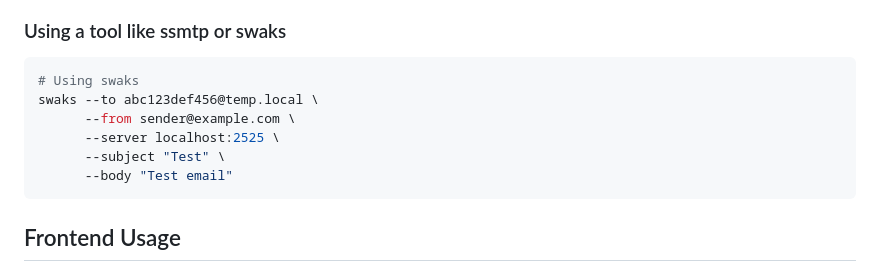
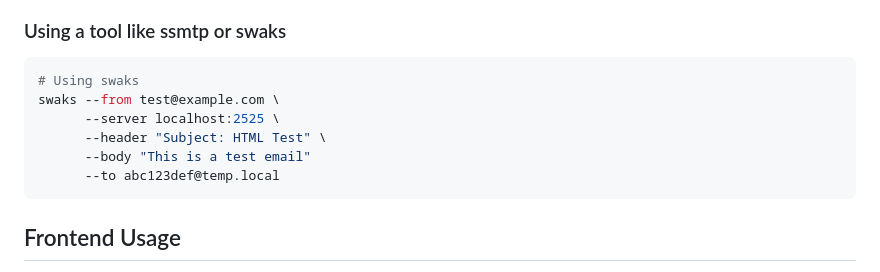
Before and after one commit to pushpendra-upadhyay-lilly/temporary-email-service, a Markdown page: README.md, the part around the change. Rendered like a GitHub page.

Commit message:
Update README.md: Modify swaks usage example for testing emails

````diff
--- a/README.md
+++ b/README.md
@@ -236,11 +236,11 @@ QUIT
 
 ```bash
 # Using swaks
-swaks --to abc123def456@temp.local \
-      --from sender@example.com \
+swaks --from test@example.com \
       --server localhost:2525 \
-      --subject "Test" \
-      --body "Test email"
+      --header "Subject: HTML Test" \
+      --body "This is a test email"
+      --to abc123def@temp.local
 ```
 
 ## Frontend Usage
````
